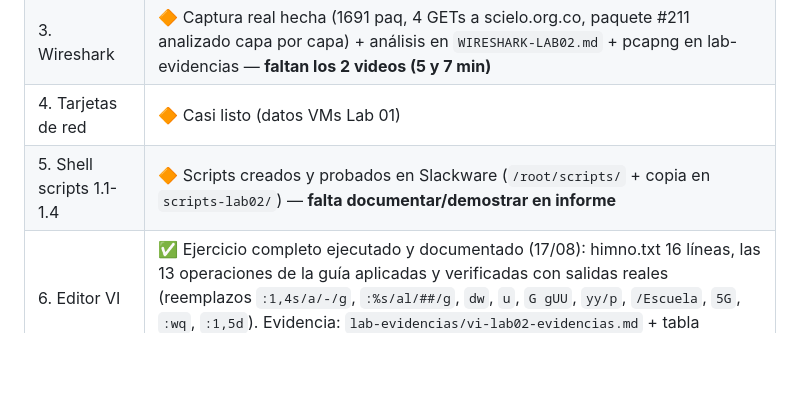
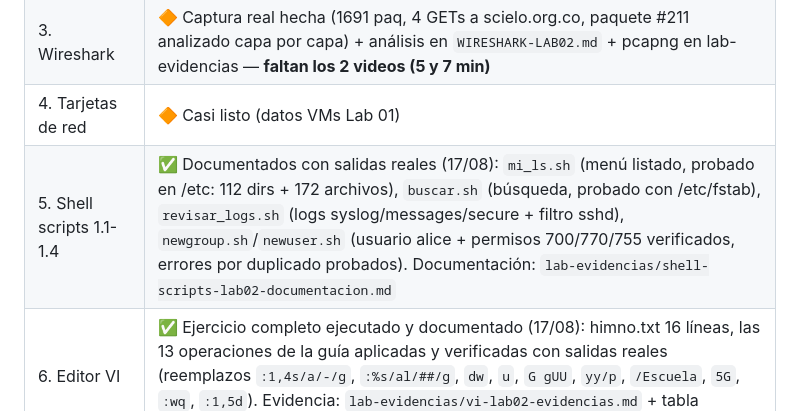
Before and after one commit to juanbueno5555-rgb/AYSR-MATERIA, a Markdown page: maquinas/NOTAS-LAB02.md, the part around the change. GitHub-like rendering; blank space fills up the shorter version.

```diff
--- a/maquinas/NOTAS-LAB02.md
+++ b/maquinas/NOTAS-LAB02.md
@@ -55,7 +55,7 @@
 | 2. Rastreo mensajes PT | ❌ Pendiente |
 | 3. Wireshark | 🔶 Captura real hecha (1691 paq, 4 GETs a scielo.org.co, paquete #211 analizado capa por capa) + análisis en `WIRESHARK-LAB02.md` + pcapng en lab-evidencias — **faltan los 2 videos (5 y 7 min)** |
 | 4. Tarjetas de red | 🔶 Casi listo (datos VMs Lab 01) |
-| 5. Shell scripts 1.1-1.4 | 🔶 Scripts creados y probados en Slackware (`/root/scripts/` + copia en `scripts-lab02/`) — **falta documentar/demostrar en informe** |
+| 5. Shell scripts 1.1-1.4 | ✅ Documentados con salidas reales (17/08): `mi_ls.sh` (menú listado, probado en /etc: 112 dirs + 172 archivos), `buscar.sh` (búsqueda, probado con /etc/fstab), `revisar_logs.sh` (logs syslog/messages/secure + filtro sshd), `newgroup.sh`/`newuser.sh` (usuario alice + permisos 700/770/755 verificados, errores por duplicado probados). Documentación: `lab-evidencias/shell-scripts-lab02-documentacion.md` |
 | 6. Editor VI | ✅ Ejercicio completo ejecutado y documentado (17/08): himno.txt 16 líneas, las 13 operaciones de la guía aplicadas y verificadas con salidas reales (reemplazos `:1,4s/a/-/g`, `:%s/al/##/g`, `dw`, `u`, `G gUU`, `yy/p`, `/Escuela`, `5G`, `:wq`, `:1,5d`). Evidencia: `lab-evidencias/vi-lab02-evidencias.md` + tabla resumen de comandos |
 | 7. Clonar VMs (2 por SO) | ✅ Máquinas reemplazadas: los 3 clones (slackware-15.0, solaris-11.4, windows-server-gui) pasaron a ser las VMs principales el 17/8 (originales desregistradas, archivos en `__originales-backup/`). IPs uni .74/.75/.76 con **auto-detección de red al boot** (sin scripts a mano). Internet OK en las 3. Snapshot de respaldo `estado-final-2026-08-17` en cada una. **Falta verificar pings entre VMs en la uni** |
 | 8. SAMBA en Solaris | ✅ Funcionando (17/08): servidor Samba clásico en Solaris 10.2.78.75 compartiendo `compartido` (puerto 445). Probado desde Slackware (put/get con smbclient) y Windows GUI (net use + crear archivo), con interoperabilidad cruzada verificada. Usuarios SMB: claudia/admin. Evidencia en `lab-evidencias/red/samba-lab02-evidencias.txt` + captures. |
```
Also changed, not shown: maquinas/lab-evidencias/shell-scripts-lab02-documentacion.md (added, +222 -0 lines).
